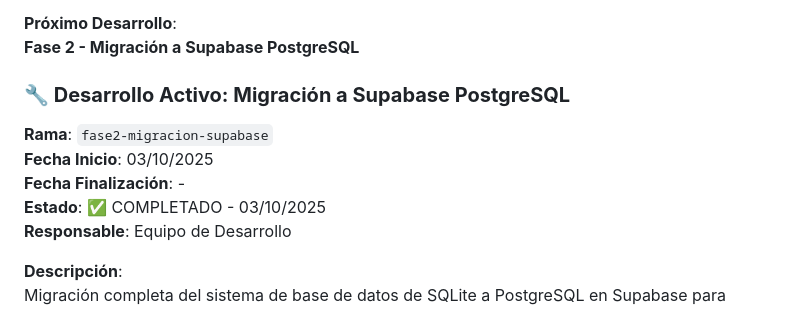
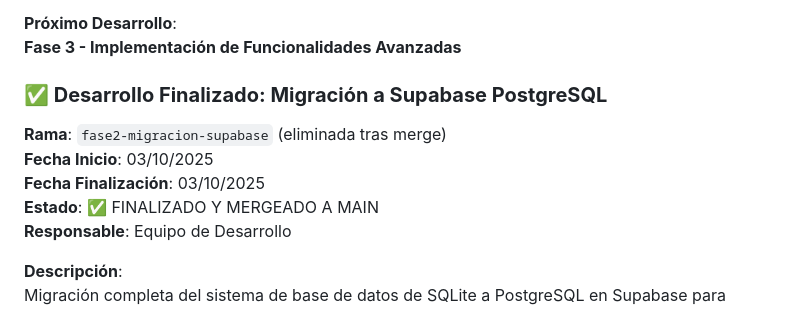
Before and after one commit to MrChorusman/Team_time_management, a Markdown page: PLAN_DESARROLLO_FASES_FUTURAS.md, the part around the change. GitHub-like rendering.

Commit message:
✅ FASE 2 FINALIZADA Y MERGEADA A MAIN
🎉 MIGRACIÓN A SUPABASE POSTGRESQL COMPLETADA:
- Merge exitoso a rama main
- Rama fase2-migracion-supabase eliminada
- Documentación actualizada
- Cambios pusheados a GitHub

📊 RESULTADOS FINALES:
- 607 registros migrados correctamente
- 13 tablas activas en Supabase
- Base de datos optimizada y limpia
- Aplicación lista para producción

🚀 PRÓXIMO: Fase 3 - Implementación de Funcionalidades Avanzadas

```diff
--- a/PLAN_DESARROLLO_FASES_FUTURAS.md
+++ b/PLAN_DESARROLLO_FASES_FUTURAS.md
@@ -623,14 +623,14 @@ Creación del documento completo de planificación para las fases futuras del pr
 - ✅ Metodología de gestión de ramas implementada
 
 **Próximo Desarrollo**:
-**Fase 2 - Migración a Supabase PostgreSQL**
+**Fase 3 - Implementación de Funcionalidades Avanzadas**
 
-### **🔧 Desarrollo Activo: Migración a Supabase PostgreSQL**
+### **✅ Desarrollo Finalizado: Migración a Supabase PostgreSQL**
 
-**Rama**: `fase2-migracion-supabase`
+**Rama**: `fase2-migracion-supabase` (eliminada tras merge)
 **Fecha Inicio**: 03/10/2025
-**Fecha Finalización**: -
-**Estado**: ✅ COMPLETADO - 03/10/2025
+**Fecha Finalización**: 03/10/2025
+**Estado**: ✅ FINALIZADO Y MERGEADO A MAIN
 **Responsable**: Equipo de Desarrollo
 
 **Descripción**:
```
